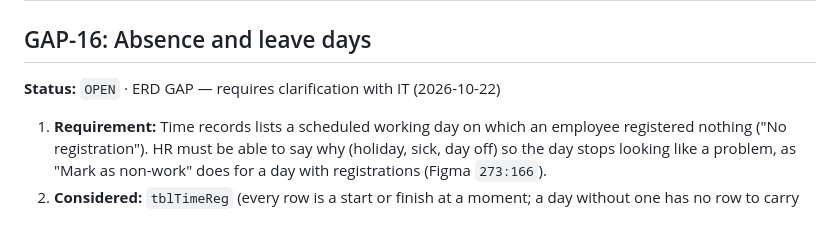
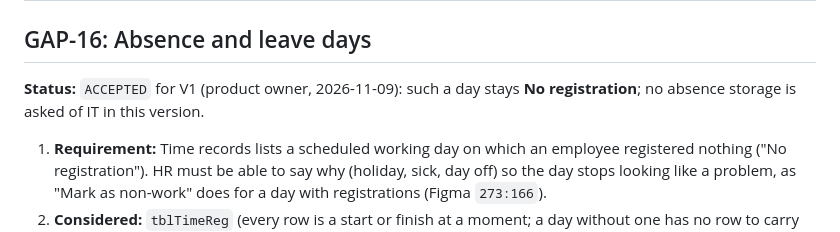
Before and after one commit to Axon-Jitan/jitan, a Markdown page: docs/database/ERD_GAPS.md, the part around one of its changes. Drawn GitHub-style.

```diff
--- a/docs/database/ERD_GAPS.md
+++ b/docs/database/ERD_GAPS.md
@@ -370,7 +373,8 @@ else changes.
 # Clarifications
 
 ## GAP-16: Absence and leave days
-**Status:** `OPEN` · ERD GAP — requires clarification with IT (2026-10-22)
+**Status:** `ACCEPTED` for V1 (product owner, 2026-11-09): such a day stays **No
+registration**; no absence storage is asked of IT in this version.
 
 1. **Requirement:** Time records lists a scheduled working day on which an employee
    registered nothing ("No registration"). HR must be able to say why (holiday, sick, day off)
```
Also changed, not shown: other parts of docs/database/ERD_GAPS.md (+8 -3 lines).
